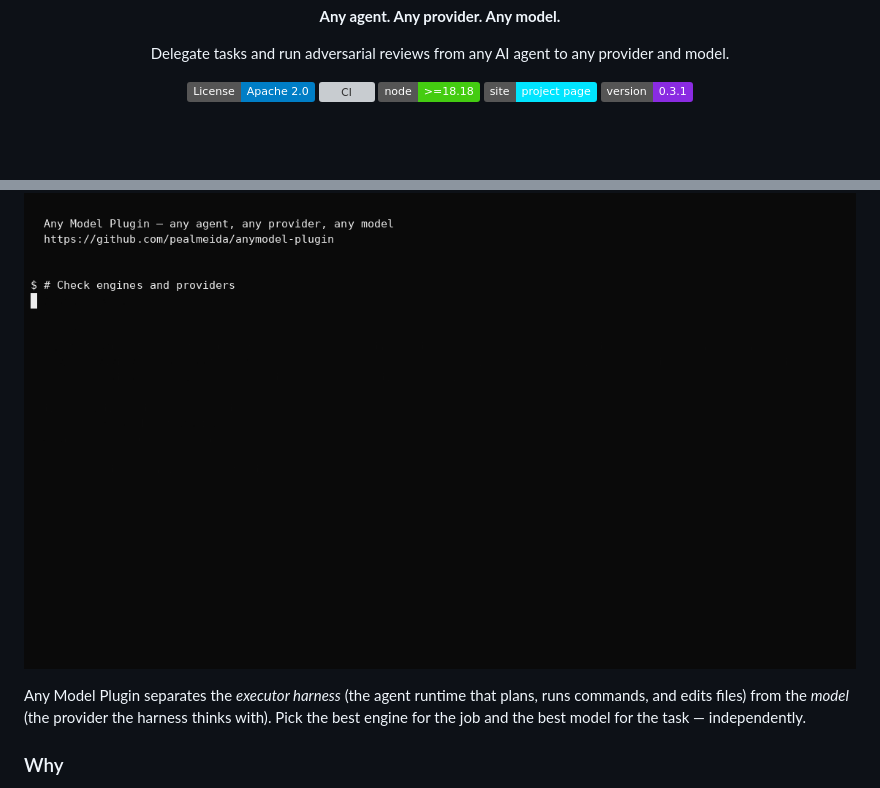
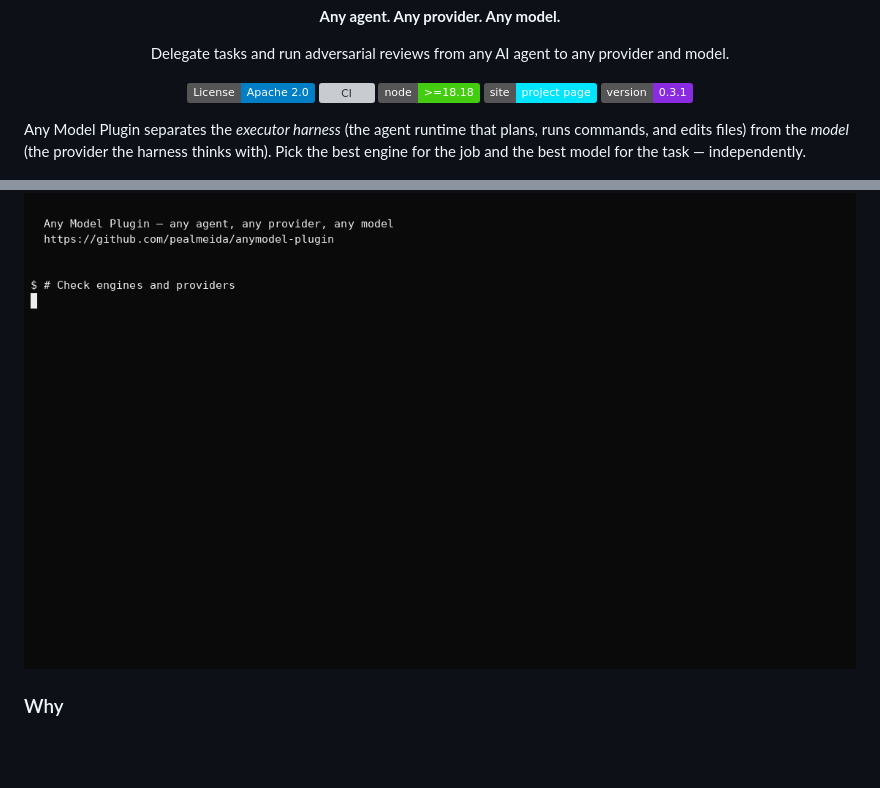
Before and after one commit to pealmeida/anymodel-plugin, a Markdown page: README.md, 2 parts joined by grey strips. Rendered like a GitHub page; badges without logos; blank space fills up the shorter version; grey boxes are pictures that could not be loaded.

Commit message:
Place introduction before terminal demo

```diff
--- a/README.md
+++ b/README.md
@@ -12,11 +12,11 @@
   </p>
 </div>
 
+Any Model Plugin separates the _executor harness_ (the agent runtime that plans, runs commands, and edits files) from the _model_ (the provider the harness thinks with). Pick the best engine for the job and the best model for the task — independently.
+
 <p align="center">
   <img src="docs/assets/demo.gif" alt="Terminal demo: setup, models, delegate, adversarial review, status, MCP" width="910">
 </p>
-
-Any Model Plugin separates the _executor harness_ (the agent runtime that plans, runs commands, and edits files) from the _model_ (the provider the harness thinks with). Pick the best engine for the job and the best model for the task — independently.
 
 ### Why
 
```
